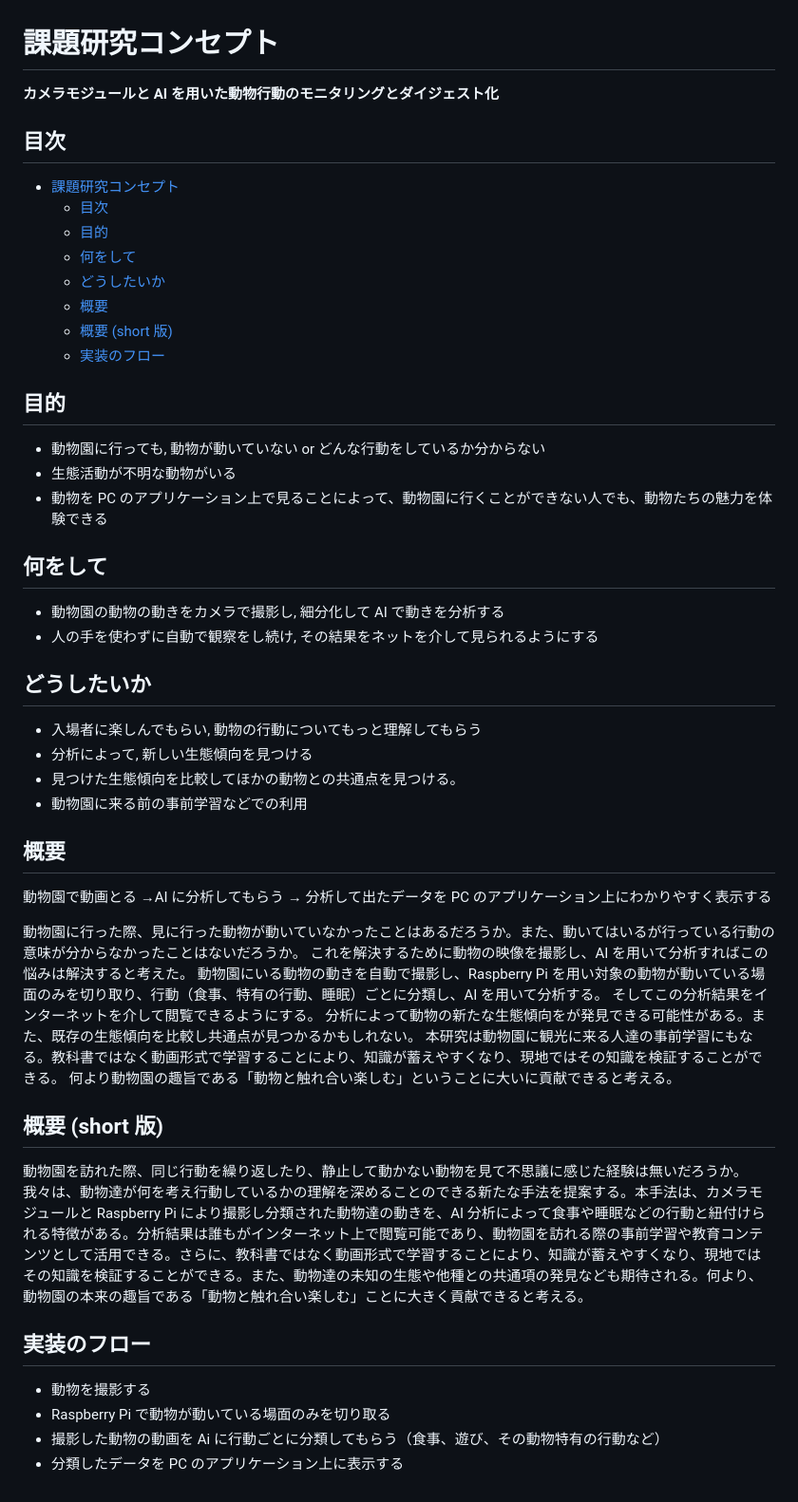
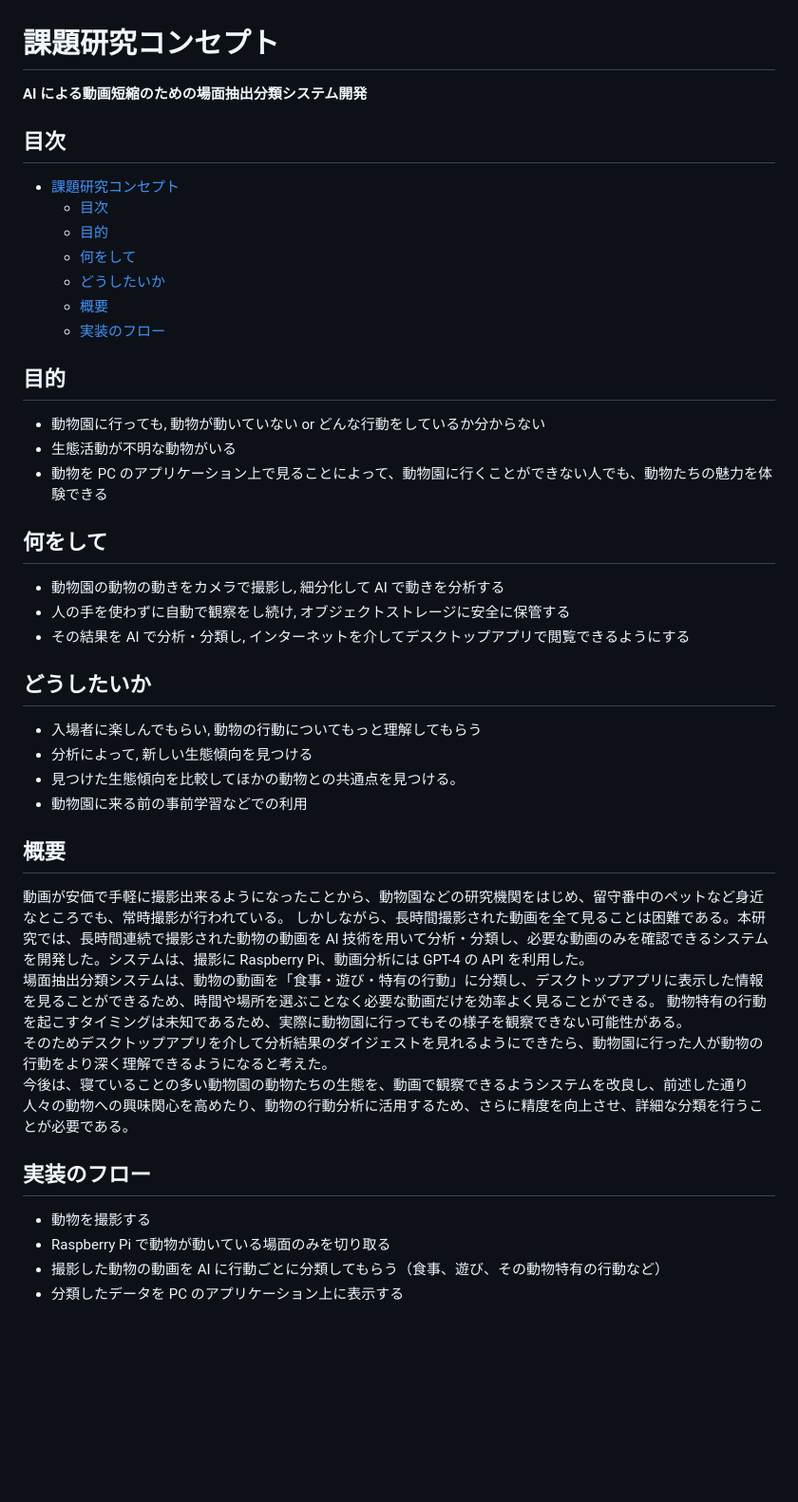
Before and after one commit to lapsquash/lapsquash_pj, a Markdown page: README.md, the part around the change. Shown: that part at 95% size. Rendered like a GitHub page; blank space fills up the shorter version.

```diff
--- a/README.md
+++ b/README.md
@@ -1,6 +1,6 @@
 # 課題研究コンセプト
 
-**カメラモジュールと AI を用いた動物行動のモニタリングとダイジェスト化**
+**AI による動画短縮のための場面抽出分類システム開発**
 
 ## 目次
 
@@ -10,7 +10,6 @@
   - [何をして](#何をして)
   - [どうしたいか](#どうしたいか)
   - [概要](#概要)
-  - [概要 (short 版)](#概要-short-版)
   - [実装のフロー](#実装のフロー)
 
 ## 目的
@@ -22,7 +21,8 @@
 ## 何をして
 
 - 動物園の動物の動きをカメラで撮影し, 細分化して AI で動きを分析する
-- 人の手を使わずに自動で観察をし続け, その結果をネットを介して見られるようにする
+- 人の手を使わずに自動で観察をし続け, オブジェクトストレージに安全に保管する
+- その結果を AI で分析・分類し, インターネットを介してデスクトップアプリで閲覧できるようにする
 
 ## どうしたいか
 
@@ -33,23 +33,15 @@
 
 ## 概要
 
-動物園で動画とる →AI に分析してもらう → 分析して出たデータを PC のアプリケーション上にわかりやすく表示する
-
-動物園に行った際、見に行った動物が動いていなかったことはあるだろうか。また、動いてはいるが行っている行動の意味が分からなかったことはないだろうか。
-これを解決するために動物の映像を撮影し、AI を用いて分析すればこの悩みは解決すると考えた。
-動物園にいる動物の動きを自動で撮影し、Raspberry Pi を用い対象の動物が動いている場面のみを切り取り、行動（食事、特有の行動、睡眠）ごとに分類し、AI を用いて分析する。
-そしてこの分析結果をインターネットを介して閲覧できるようにする。
-分析によって動物の新たな生態傾向をが発見できる可能性がある。また、既存の生態傾向を比較し共通点が見つかるかもしれない。
-本研究は動物園に観光に来る人達の事前学習にもなる。教科書ではなく動画形式で学習することにより、知識が蓄えやすくなり、現地ではその知識を検証することができる。
-何より動物園の趣旨である「動物と触れ合い楽しむ」ということに大いに貢献できると考える。
-
-## 概要 (short 版)
-
-動物園を訪れた際、同じ行動を繰り返したり、静止して動かない動物を見て不思議に感じた経験は無いだろうか。我々は、動物達が何を考え行動しているかの理解を深めることのできる新たな手法を提案する。本手法は、カメラモジュールと Raspberry Pi により撮影し分類された動物達の動きを、AI 分析によって食事や睡眠などの行動と紐付けられる特徴がある。分析結果は誰もがインターネット上で閲覧可能であり、動物園を訪れる際の事前学習や教育コンテンツとして活用できる。さらに、教科書ではなく動画形式で学習することにより、知識が蓄えやすくなり、現地ではその知識を検証することができる。また、動物達の未知の生態や他種との共通項の発見なども期待される。何より、動物園の本来の趣旨である「動物と触れ合い楽しむ」ことに大きく貢献できると考える。
+動画が安価で手軽に撮影出来るようになったことから、動物園などの研究機関をはじめ、留守番中のペットなど身近なところでも、常時撮影が行われている。
+しかしながら、長時間撮影された動画を全て見ることは困難である。本研究では、長時間連続で撮影された動物の動画を AI 技術を用いて分析・分類し、必要な動画のみを確認できるシステムを開発した。システムは、撮影に Raspberry Pi、動画分析には GPT-4 の API を利用した。
+場面抽出分類システムは、動物の動画を「食事・遊び・特有の行動」に分類し、デスクトップアプリに表示した情報を見ることができるため、時間や場所を選ぶことなく必要な動画だけを効率よく見ることができる。 動物特有の行動を起こすタイミングは未知であるため、実際に動物園に行ってもその様子を観察できない可能性がある。
+そのためデスクトップアプリを介して分析結果のダイジェストを見れるようにできたら、動物園に行った人が動物の行動をより深く理解できるようになると考えた。
+今後は、寝ていることの多い動物園の動物たちの生態を、動画で観察できるようシステムを改良し、前述した通り人々の動物への興味関心を高めたり、動物の行動分析に活用するため、さらに精度を向上させ、詳細な分類を行うことが必要である。
 
 ## 実装のフロー
 
 - 動物を撮影する
 - Raspberry Pi で動物が動いている場面のみを切り取る
-- 撮影した動物の動画を Ai に行動ごとに分類してもらう（食事、遊び、その動物特有の行動など）
+- 撮影した動物の動画を AI に行動ごとに分類してもらう（食事、遊び、その動物特有の行動など）
 - 分類したデータを PC のアプリケーション上に表示する
```
Also changed, not shown: docs/plan/plan.md (+11 -7 lines).
